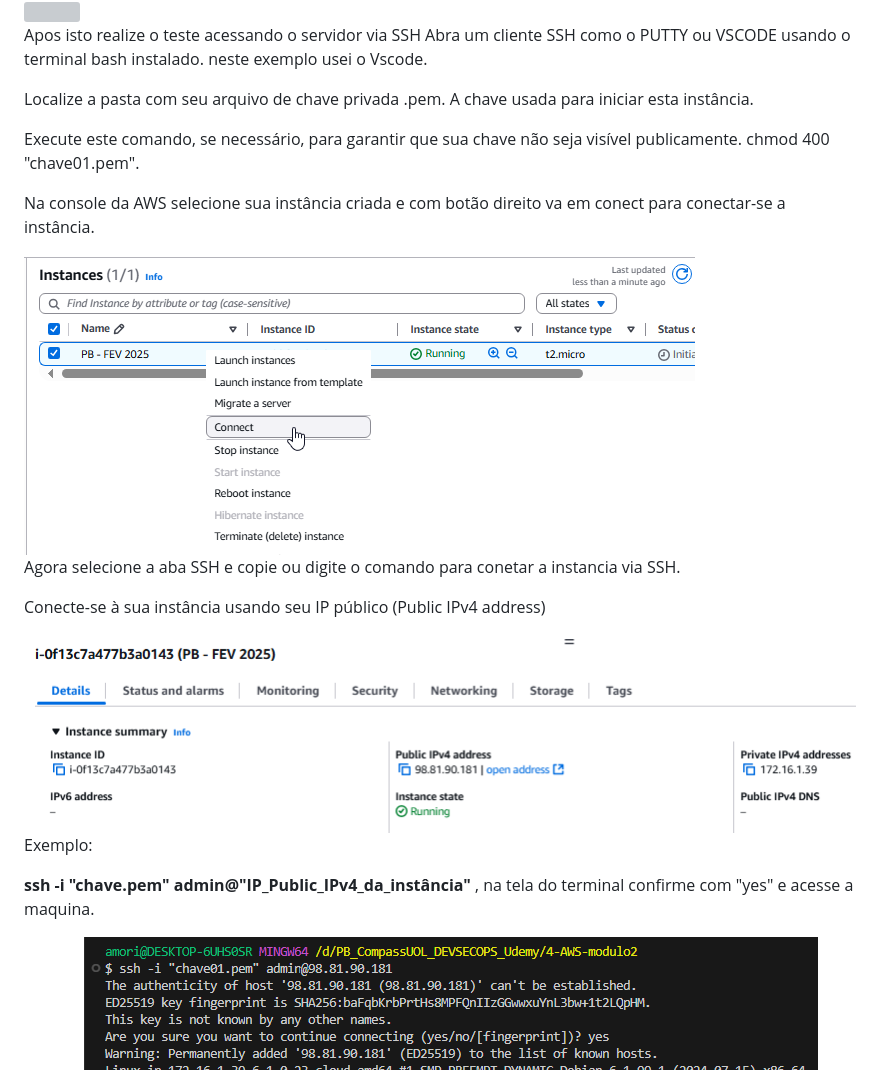
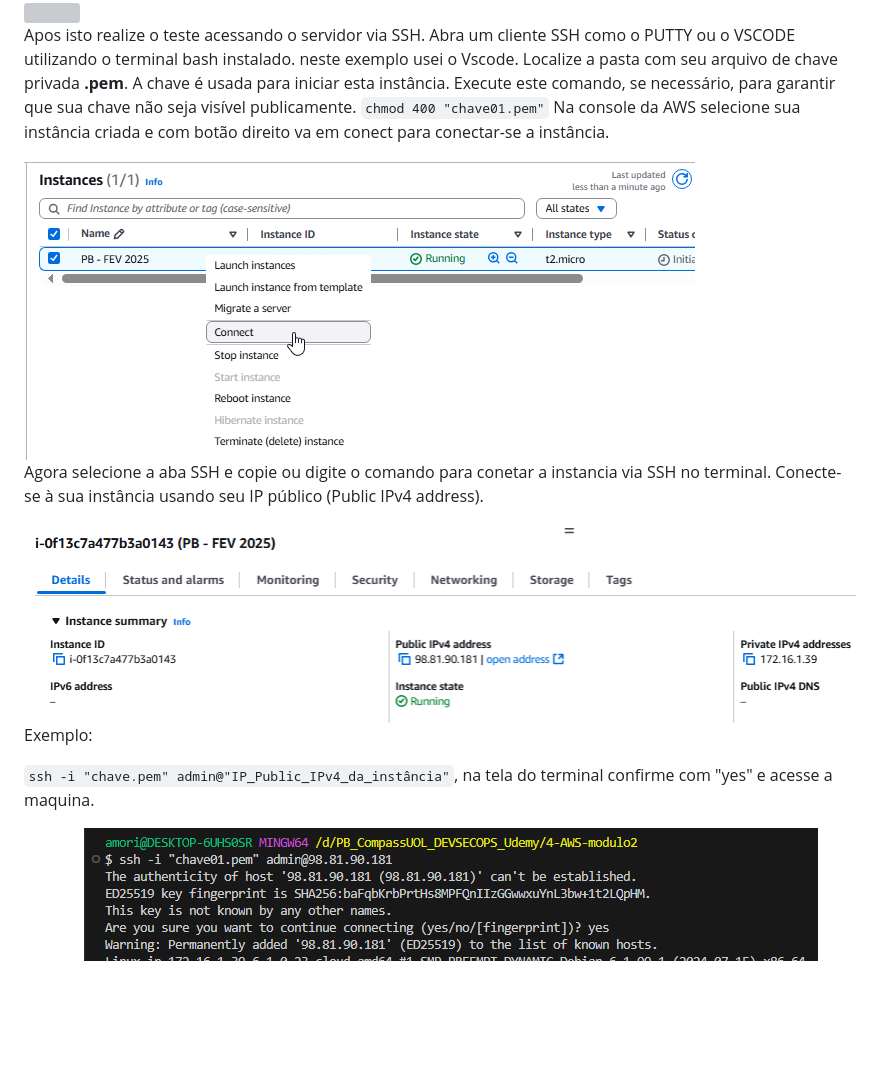
Before and after one commit to elicarlos-stack/projeto_linux, a Markdown page: README.md, the part around one of its changes. Drawn GitHub-style; blank space fills up the shorter version; grey boxes are pictures that could not be loaded.

````diff
--- a/README.md
+++ b/README.md
@@ -125,27 +142,18 @@ adicione novamente para type SSH source MyIP e Salve(save rules).
 
 <img src="img/securitygroupssh.png" alt="" />
 
-Apos isto realize o teste acessando o servidor via SSH
-Abra um cliente SSH como o PUTTY ou VSCODE usando o terminal bash instalado. neste exemplo usei o Vscode.
-
-Localize a pasta com seu arquivo de chave privada .pem. A chave usada para iniciar esta instância.
-
-Execute este comando, se necessário, para garantir que sua chave não seja visível publicamente.
-chmod 400 "chave01.pem".
-
-Na console da AWS selecione sua instância criada e com botão direito va em conect para conectar-se a instância.
+Apos isto realize o teste acessando o servidor via SSH. Abra um cliente SSH como o PUTTY ou o VSCODE utilizando o terminal bash instalado. neste exemplo usei o Vscode. Localize a pasta com seu arquivo de chave privada **.pem**. A chave é usada para iniciar esta instância. Execute este comando, se necessário, para garantir que sua chave não seja visível publicamente.
+```chmod 400 "chave01.pem"``` Na console da AWS selecione sua instância criada e com botão direito va em conect para conectar-se a instância.
 
 <img src="img/selecioneInstance.png" alt="">
 
-Agora selecione a aba SSH e copie ou digite o comando para conetar a instancia via SSH.
-
-Conecte-se à sua instância usando seu IP público (Public IPv4 address)
+Agora selecione a aba SSH e copie ou digite o comando para conetar a instancia via SSH no terminal. Conecte-se à sua instância usando seu IP público (Public IPv4 address).
 
 <img src="img/acessossh2.png" alt="" />
 
 Exemplo:
 
-**ssh -i "chave.pem" admin@"IP_Public_IPv4_da_instância"** , na tela do terminal confirme com "yes" e acesse a maquina.
+``` ssh -i "chave.pem" admin@"IP_Public_IPv4_da_instância" ```, na tela do terminal confirme com "yes" e acesse a maquina.
 
 <img src="img/conectInstance.png" alt="">
 
````
Also changed, not shown: other parts of README.md (+58 -39 lines).
